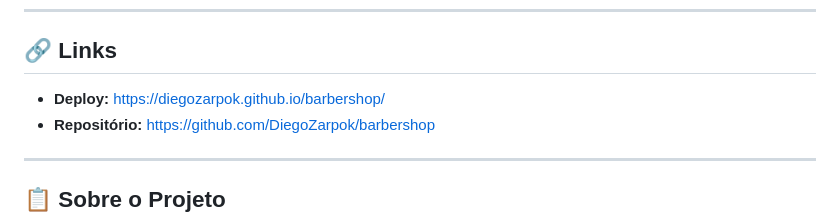
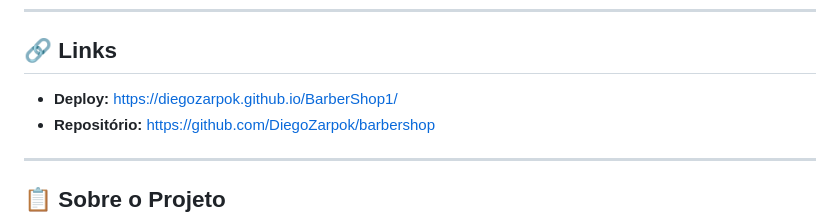
Before and after one commit to DiegoZarpok/BarberShop1, a Markdown page: README.md, the part around the change. Rendered like a GitHub page.

```diff
--- a/README.md
+++ b/README.md
@@ -13,7 +13,7 @@
 
 ## 🔗 Links
 
-- **Deploy:** [https://diegozarpok.github.io/barbershop/](https://diegozarpok.github.io/barbershop/)
+- **Deploy:** [https://diegozarpok.github.io/BarberShop1/](https://diegozarpok.github.io/BarberShop1/)
 - **Repositório:** [https://github.com/DiegoZarpok/barbershop](https://github.com/DiegoZarpok/barbershop)
 
 ---
```
